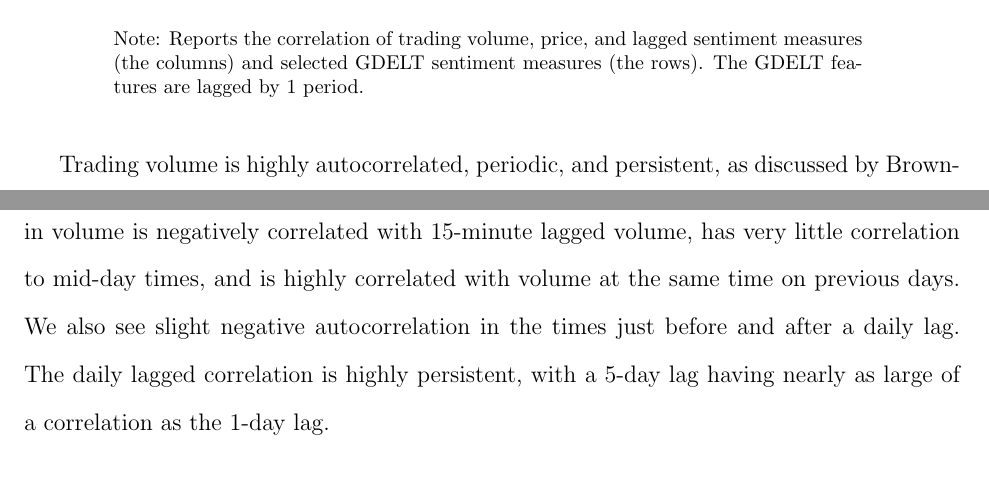
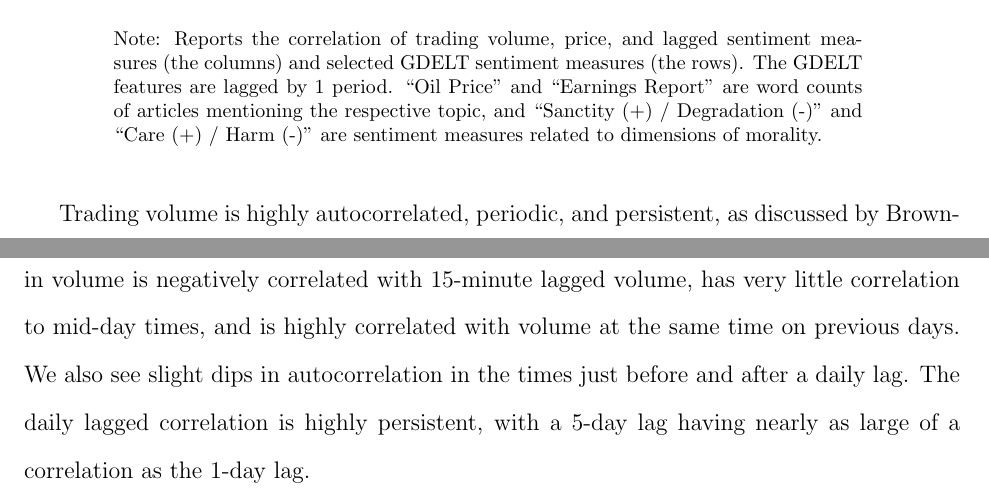
Before and after one commit to svanomm/sentiment-volume-forecasting, a LaTeX paper (Paper/main.tex): two parts of pages 20 and 21 of 54, joined at a grey line, cut so that both start at the same text. Compiled offline with pdfLaTeX.

Commit message:
cleaning

```diff
--- a/Paper/main.tex
+++ b/Paper/main.tex
@@ -208,7 +208,7 @@ We can assess the usefulness of the GDELT sentiment measures on a broader scale
     \begin{minipage}{0.8\linewidth}
         \footnotesize
         \singlespacing
-        Note: Reports the correlation of trading volume, price, and lagged sentiment measures (the columns) and selected GDELT sentiment measures (the rows). The GDELT features are lagged by 1 period.
+        Note: Reports the correlation of trading volume, price, and lagged sentiment measures (the columns) and selected GDELT sentiment measures (the rows). The GDELT features are lagged by 1 period. ``Oil Price'' and ``Earnings Report'' are word counts of articles mentioning the respective topic, and ``Sanctity (+) / Degradation (-)'' and ``Care (+) / Harm (-)'' are sentiment measures related to dimensions of morality.
     \end{minipage}
     \label{fig:lagged_volume}
 \end{figure}
@@ -227,7 +227,7 @@ Trading volume is highly autocorrelated, periodic, and persistent, as discussed
     \label{fig:autocorrelations}
 \end{figure}
 
-Stock volume autocorrelation has a consistent (and therefore predictable) pattern. Change in volume is negatively correlated with 15-minute lagged volume, has very little correlation to mid-day times, and is highly correlated with volume at the same time on previous days. We also see slight negative autocorrelation in the times just before and after a daily lag. The daily lagged correlation is highly persistent, with a 5-day lag having nearly as large of a correlation as the 1-day lag.
+Stock volume autocorrelation has a consistent (and therefore predictable) pattern. Change in volume is negatively correlated with 15-minute lagged volume, has very little correlation to mid-day times, and is highly correlated with volume at the same time on previous days. We also see slight dips in autocorrelation in the times just before and after a daily lag. The daily lagged correlation is highly persistent, with a 5-day lag having nearly as large of a correlation as the 1-day lag.
 
 \subsection{Models}
 Before reporting the model results, we establish a baseline model. Similar to \textcite{goyenko2024trading}, we use a simple average of the trading volume for the past 5 days as a baseline predictor of volume.\footnote{Specifically, we use the 15-minute volume at the same time of the previous 5 trading days. Note that \textcite{goyenko2024trading} use the log-returns of dollar volume compared to a 5-day moving average, while we do not take logs.} This simple model performs quite well, with an out-of-sample $R^2$ of just under 0.55 over the entire testing period.
```
Also changed, not shown: Paper/main.pdf, Paper/main.tex (2 more changed lines), 1 other file.
